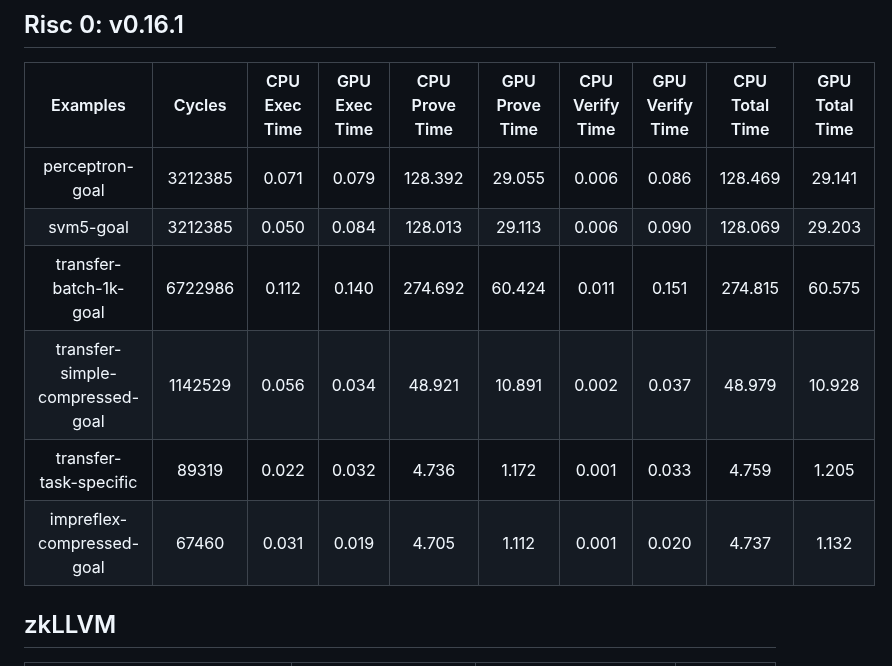
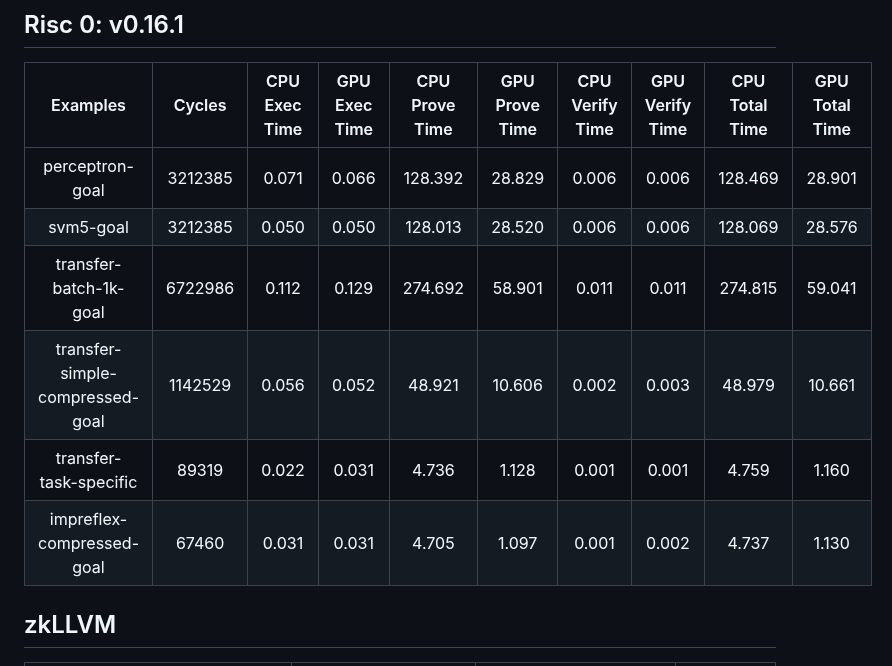
Before and after one commit to runtimeverification/proof-checker, a Markdown page: Performance.md, the part around the change. Rendered like a GitHub page.

Commit message:
Updating CSL pi2 implementation GPU performance numbers;

```diff
--- a/Performance.md
+++ b/Performance.md
@@ -43,12 +43,12 @@
 ## Risc 0: v0.16.1
 |             Examples            |  Cycles | CPU Exec Time | GPU Exec Time | CPU Prove Time | GPU Prove Time | CPU Verify Time | GPU Verify Time | CPU Total Time | GPU Total Time |
 |:-------------------------------:|:-------:|:-------------:|:-------------:|:--------------:|:--------------:|:---------------:|:---------------:|:--------------:|:--------------:|
-| perceptron-goal                 | 3212385 |     0.071     |     0.079     |     128.392    |     29.055     |      0.006      |      0.086      |     128.469    |     29.141     |
-| svm5-goal                       | 3212385 |     0.050     |     0.084     |     128.013    |     29.113     |      0.006      |      0.090      |     128.069    |     29.203     |
-| transfer-batch-1k-goal          | 6722986 |     0.112     |     0.140     |     274.692    |     60.424     |      0.011      |      0.151      |     274.815    |     60.575     |
-| transfer-simple-compressed-goal | 1142529 |     0.056     |     0.034     |      48.921    |     10.891     |      0.002      |      0.037      |      48.979    |     10.928     |
-| transfer-task-specific          |   89319 |     0.022     |     0.032     |       4.736    |      1.172     |      0.001      |      0.033      |       4.759    |      1.205     |
-| impreflex-compressed-goal       |   67460 |     0.031     |     0.019     |       4.705    |      1.112     |      0.001      |      0.020      |       4.737    |      1.132     |
+| perceptron-goal                 | 3212385 |     0.071     |     0.066     |     128.392    |     28.829     |      0.006      |      0.006      |     128.469    |     28.901     |
+| svm5-goal                       | 3212385 |     0.050     |     0.050     |     128.013    |     28.520     |      0.006      |      0.006      |     128.069    |     28.576     |
+| transfer-batch-1k-goal          | 6722986 |     0.112     |     0.129     |     274.692    |     58.901     |      0.011      |      0.011      |     274.815    |     59.041     |
+| transfer-simple-compressed-goal | 1142529 |     0.056     |     0.052     |      48.921    |     10.606     |      0.002      |      0.003      |      48.979    |     10.661     |
+| transfer-task-specific          |   89319 |     0.022     |     0.031     |       4.736    |      1.128     |      0.001      |      0.001      |       4.759    |      1.160     |
+| impreflex-compressed-goal       |   67460 |     0.031     |     0.031     |       4.705    |      1.097     |      0.001      |      0.002      |       4.737    |      1.130     |
 
 
 ## zkLLVM
```
